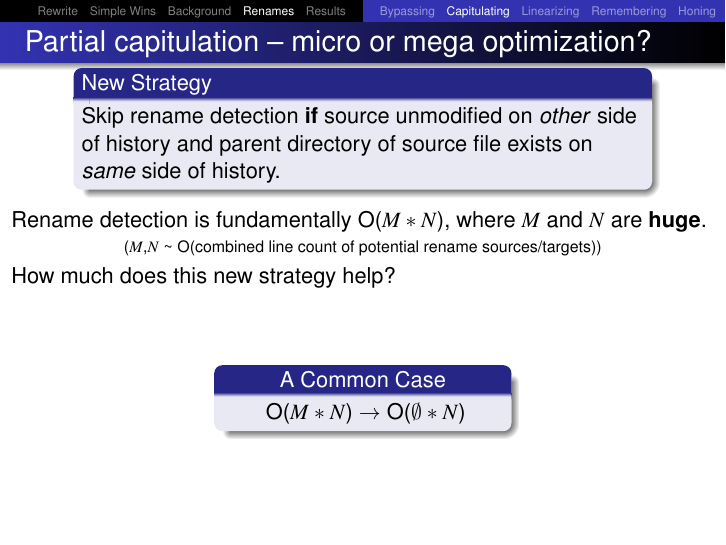
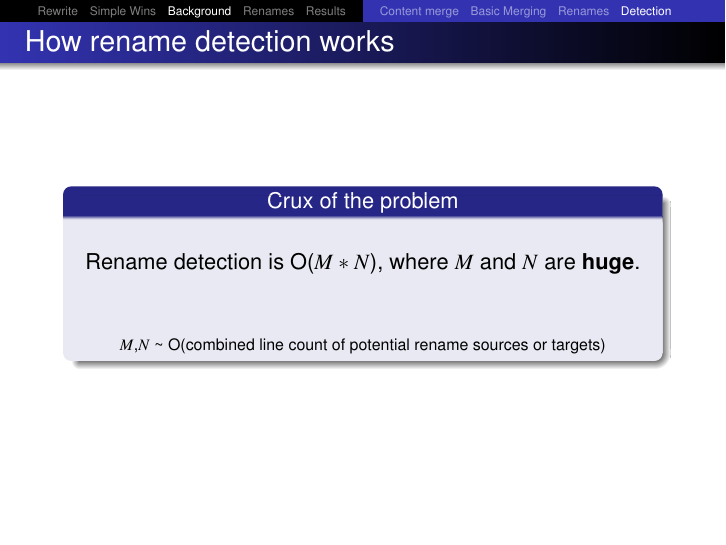
Before and after one commit to newren/presentations, LaTeX slides (merge-performance/merge-performance.tex): page 125 of 162 before the commit and page 92 of 162 after it. Compiled offline with pdfLaTeX.

Commit message:
Move O(M*N) discussion earlier

```diff
--- a/merge-performance/merge-performance.tex
+++ b/merge-performance/merge-performance.tex
@@ -810,6 +810,37 @@ static struct commit* merge_recursive_internal(...)
 \end{frame}
 
 %%%%%%%%%%%%%%%%%%%%%%%%%%%%%%%%%%%%%%%%%%%%%%%%%%%%%%%%%%%%%%%%%%%%%%%%%%
+
+\begin{frame}
+  \frametitle{How rename detection works}
+
+    \vfill
+
+    \begin{center}
+    \begin{minipage}{0.83\textwidth}
+    \begin{block}{\begin{center}Crux of the problem\end{center}}
+      \begin{center}
+        \vspace*{1\baselineskip}
+
+        Rename detection is O($M*N$), where $M$ and $N$
+        are \textbf{huge}.
+
+        \vspace*{2\baselineskip}
+
+        {\scriptsize
+          $M$,$N$ \textasciitilde{} O(combined line count of potential rename
+          sources or targets)
+        }
+      \end{center}
+    \end{block}
+    \end{minipage}
+    \end{center}
+
+    \vfill
+
+\end{frame}
+
+%%%%%%%%%%%%%%%%%%%%%%%%%%%%%%%%%%%%%%%%%%%%%%%%%%%%%%%%%%%%%%%%%%%%%%%%%%
 \section[Renames]{Rename Performance}
 %%%%%%%%%%%%%%%%%%%%%%%%%%%%%%%%%%%%%%%%%%%%%%%%%%%%%%%%%%%%%%%%%%%%%%%%%%
 
@@ -1016,32 +1047,20 @@ void detect_renames_and_copies(...)
   \end{center}
 
   \only<2->{
-    Rename detection is fundamentally O($M*N$), where $M$ and $N$
-    are \textbf{huge}.
-    \vspace*{-0.75\baselineskip}
     \begin{center}
-      {\scriptsize
-        ($M$,$N$ \textasciitilde{} O(combined line count of potential rename
-         sources/targets))
-      }
+    How much does this new strategy help?
     \end{center}
-    \vspace*{-0.5\baselineskip}
   }
   \only<3->{
-    How much does this new strategy help?
-  }
-  \only<4->{
-    %\vspace*{-1.0\baselineskip}
-    \vfill
+    \vspace*{-1.0\baselineskip}
     \begin{center}
     \begin{minipage}{0.4\textwidth}
     \begin{block}{\begin{center}A Common Case\end{center}}
       \qquad
-      O($M*N$) $\to$ \only<5>{O($\emptyset*N$)}\phantom{$\emptyset$}
+      O($M*N$) $\to$ \only<4>{O($\emptyset*N$)}\phantom{$\emptyset$}
     \end{block}
     \end{minipage}
     \end{center}
-    \vfill
   }
 
 \end{frame}
```
